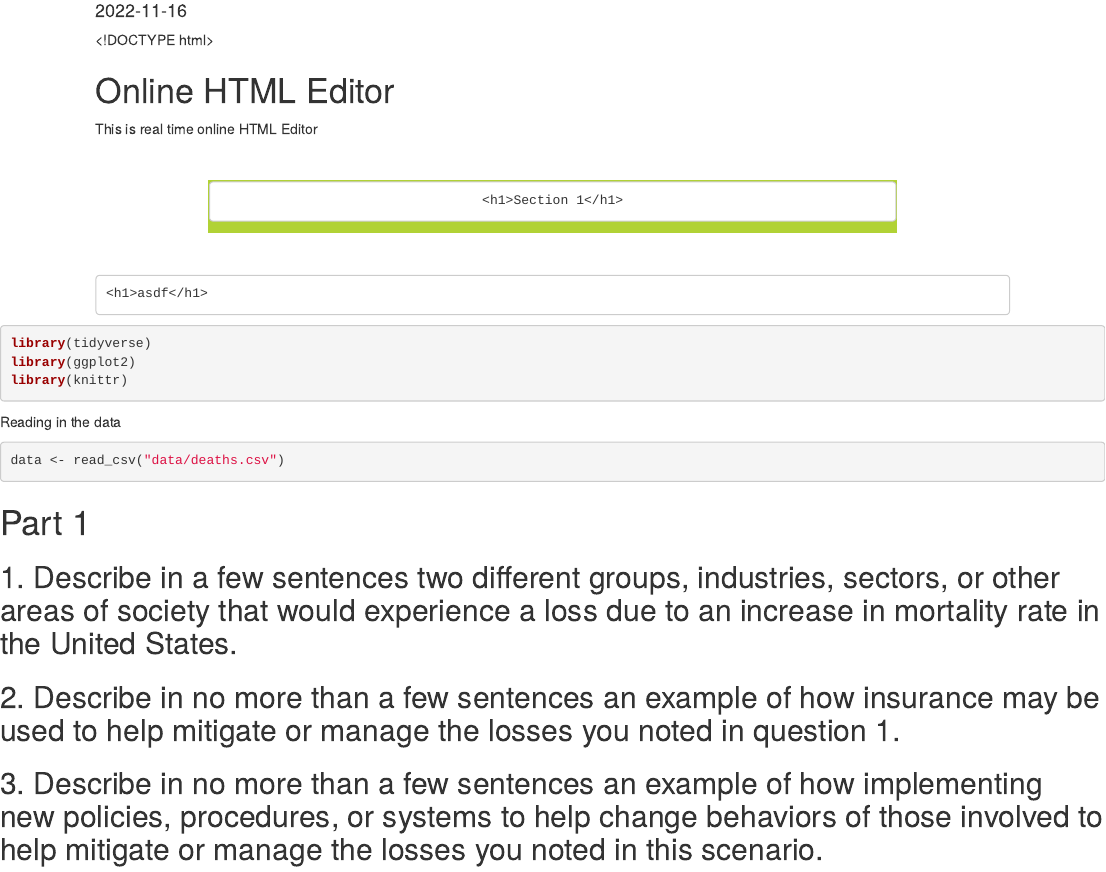
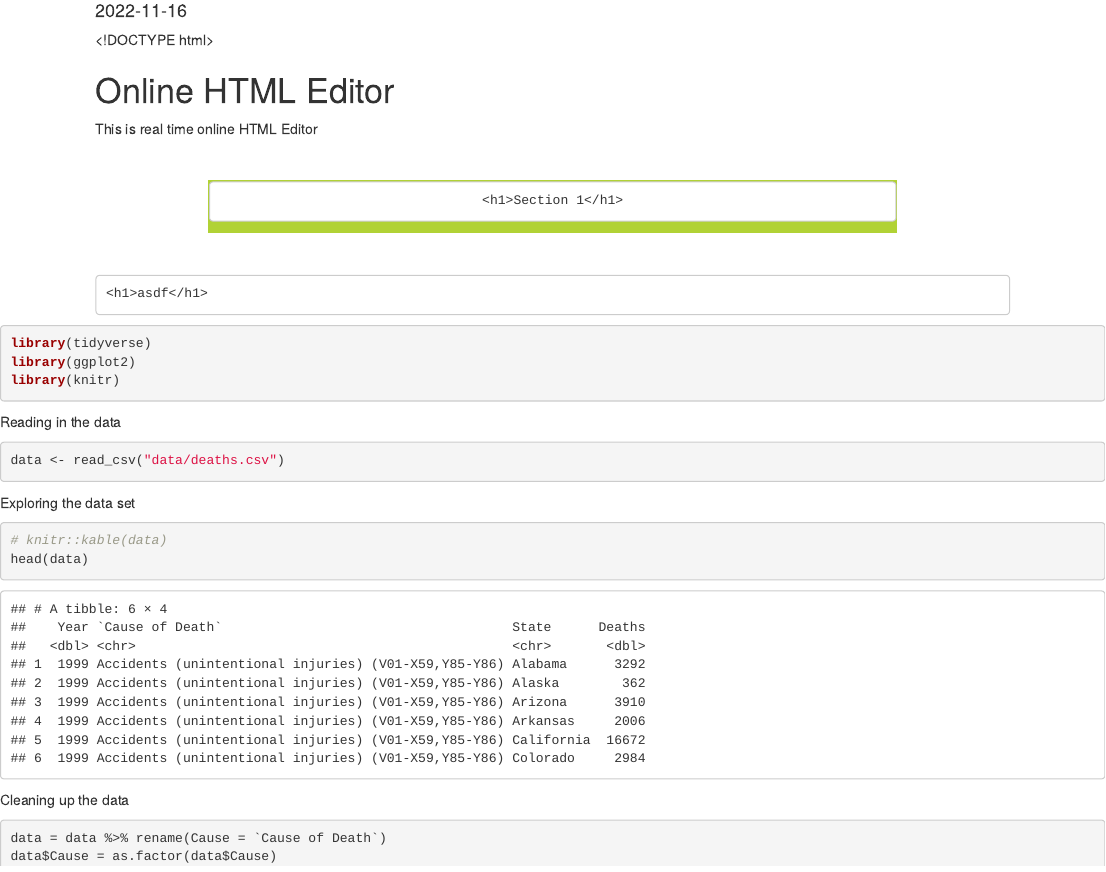
Before and after one commit to EndangeredConfusion/Modeling-The-Future, an R Markdown document (causeofdeath.Rmd): the page in a window 1100 px wide, from 100 px down. Rendered offline with R 4.5, knitr and Pandoc, with nearby package versions.

Commit message:
question 10

````diff
--- a/causeofdeath.Rmd
+++ b/causeofdeath.Rmd
@@ -65,13 +65,30 @@ knitr::opts_chunk$set(echo = TRUE)
 ```{r message=FALSE, warning=FALSE}
 library(tidyverse)
 library(ggplot2)
-library(knittr)
+library(knitr)
 ```
 
 Reading in the data
 ```{r message=FALSE, warning=FALSE}
 data <- read_csv("data/deaths.csv")
 ```
+Exploring the data set
+```{r}
+# knitr::kable(data)
+head(data)
+```
+Cleaning up the data
+```{r}
+data = data %>% rename(Cause = `Cause of Death`)
+data$Cause = as.factor(data$Cause)
+data$State = as.factor(data$State)
+summary(data)
+```
+## Question 10
+```{r}
+head(data %>% group_by(Cause) %>% summarize(total = sum(Deaths)/22) %>% arrange(desc(total)), n=10)
+```
+
 # Part 1
 
 ## 1. Describe in a few sentences two different groups, industries, sectors, or other areas of society that would experience a loss due to an increase in mortality rate in the United States.
````
